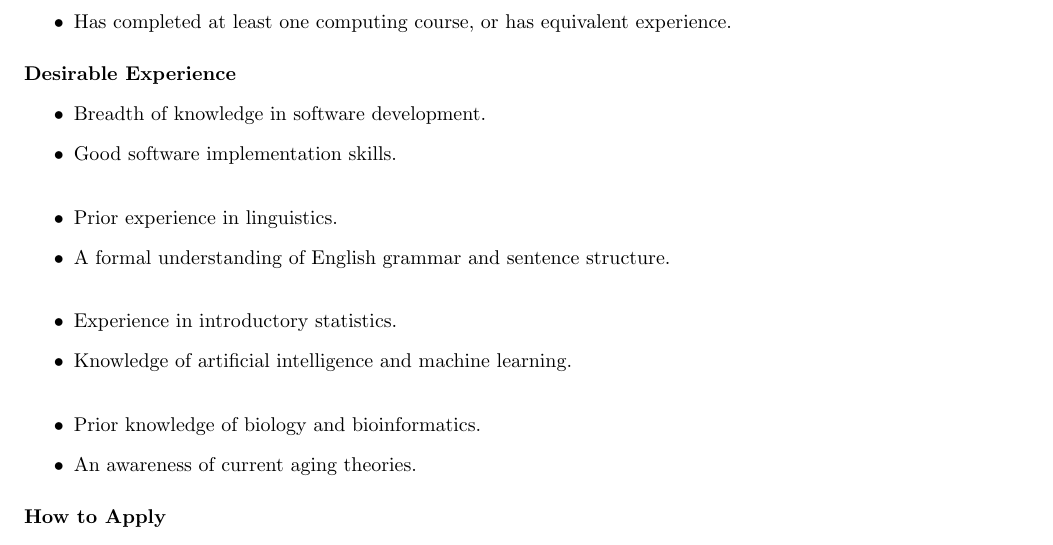
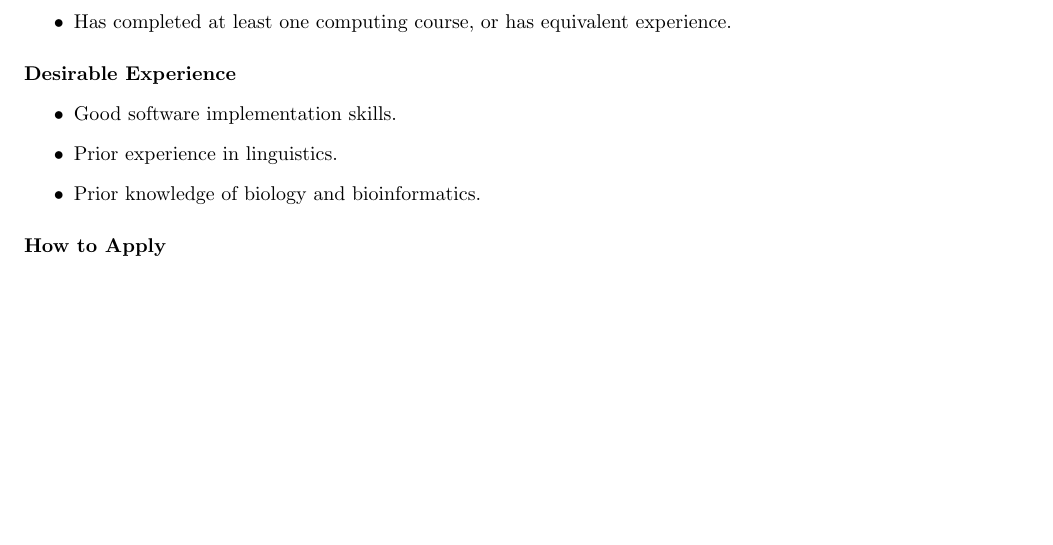
Before and after one commit to markfarrell/relation-extraction, a LaTeX document (poster/internship_poster.tex): part of the page, cut so that both start at the same text, the shorter picture padded with empty space. Compiled offline with pdfLaTeX.

Commit message:
-- Updated internship poster.
Signed-off-by: Mark Farrell<m4farrel@csclub.uwaterloo.ca>

```diff
--- a/poster/internship_poster.tex
+++ b/poster/internship_poster.tex
@@ -66,18 +67,9 @@ the International Conference on Bioinformatics later next year.
 \paragraph{Desirable Experience}
 
 \begin{itemize}
-\item Breadth of knowledge in software development.
 \item Good software implementation skills.
-\newline
 \item Prior experience in linguistics.
-\item A formal understanding of English grammar and sentence structure.
-\newline
-\item Experience in introductory statistics.
-\item Knowledge of artificial intelligence and machine learning.
-\newline
 \item Prior knowledge of biology and bioinformatics.
-\item An awareness of current aging theories.
-
 \end{itemize}
 
 \paragraph{How to Apply}
```
Also changed, not shown: poster/internship_poster.pdf, poster/internship_poster.tex (1 more changed lines).
